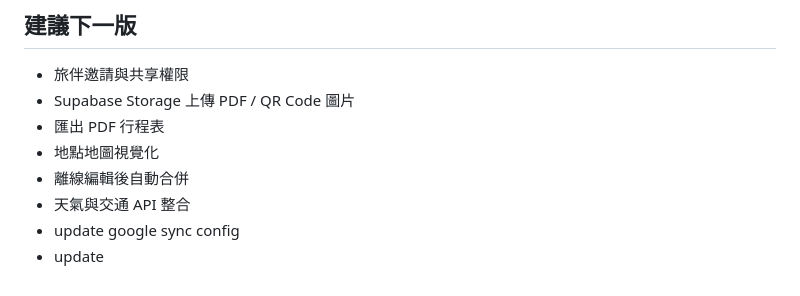
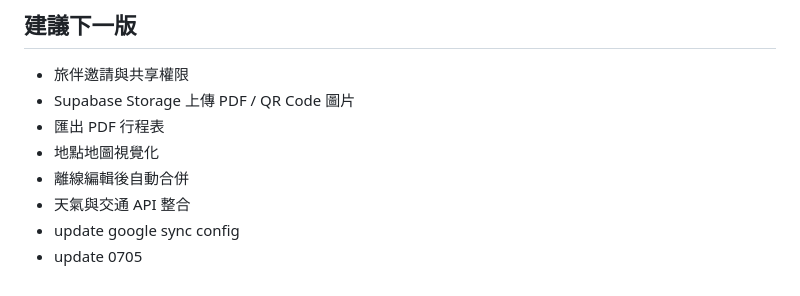
Before and after one commit to bear-1019/Travel-, a Markdown page: README.md, the part around the change. Rendered like a GitHub page.

```diff
--- a/README.md
+++ b/README.md
@@ -172,4 +172,4 @@ V1 採用手動同步，避免兩台裝置同時修改時互相覆蓋。之後
 - 離線編輯後自動合併
 - 天氣與交通 API 整合
 - update google sync config
-- update
+- update 0705
```
